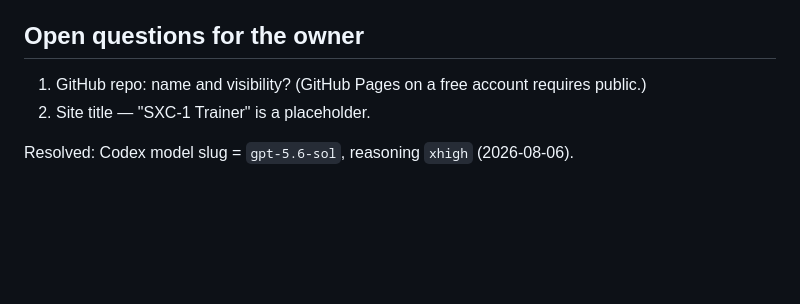
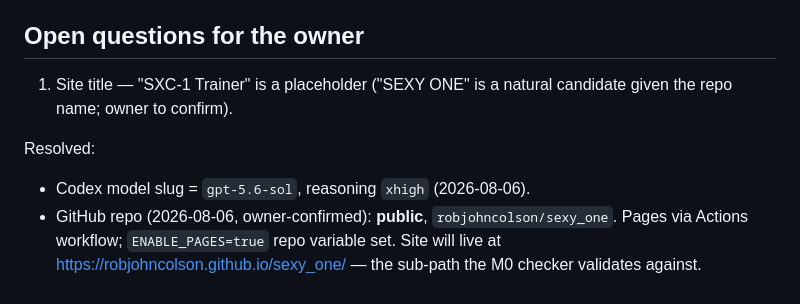
Before and after one commit to robjohncolson/sexy_one, a Markdown page: PLAN.md, the part around the change. Rendered like a GitHub page; blank space fills up the shorter version.

Commit message:
Resolve repo decision: public robjohncolson/sexy_one, Pages enabled
Co-Authored-By: Claude Fable 5 <noreply@anthropic.com>
Claude-Session: https://claude.ai/code/session_01As42FnLVehWgBPh7M9gSfb

```diff
--- a/PLAN.md
+++ b/PLAN.md
@@ -117,7 +117,12 @@ Each milestone ends with: Opus sign-off → Codex adversarial review → fixes
 
 ## Open questions for the owner
 
-1. GitHub repo: name and visibility? (GitHub Pages on a free account requires public.)
-2. Site title — "SXC-1 Trainer" is a placeholder.
+1. Site title — "SXC-1 Trainer" is a placeholder ("SEXY ONE" is a natural
+   candidate given the repo name; owner to confirm).
 
-Resolved: Codex model slug = `gpt-5.6-sol`, reasoning `xhigh` (2026-08-06).
+Resolved:
+- Codex model slug = `gpt-5.6-sol`, reasoning `xhigh` (2026-08-06).
+- GitHub repo (2026-08-06, owner-confirmed): **public**, `robjohncolson/sexy_one`.
+  Pages via Actions workflow; `ENABLE_PAGES=true` repo variable set. Site will
+  live at https://robjohncolson.github.io/sexy_one/ — the sub-path the M0
+  checker validates against.
```
